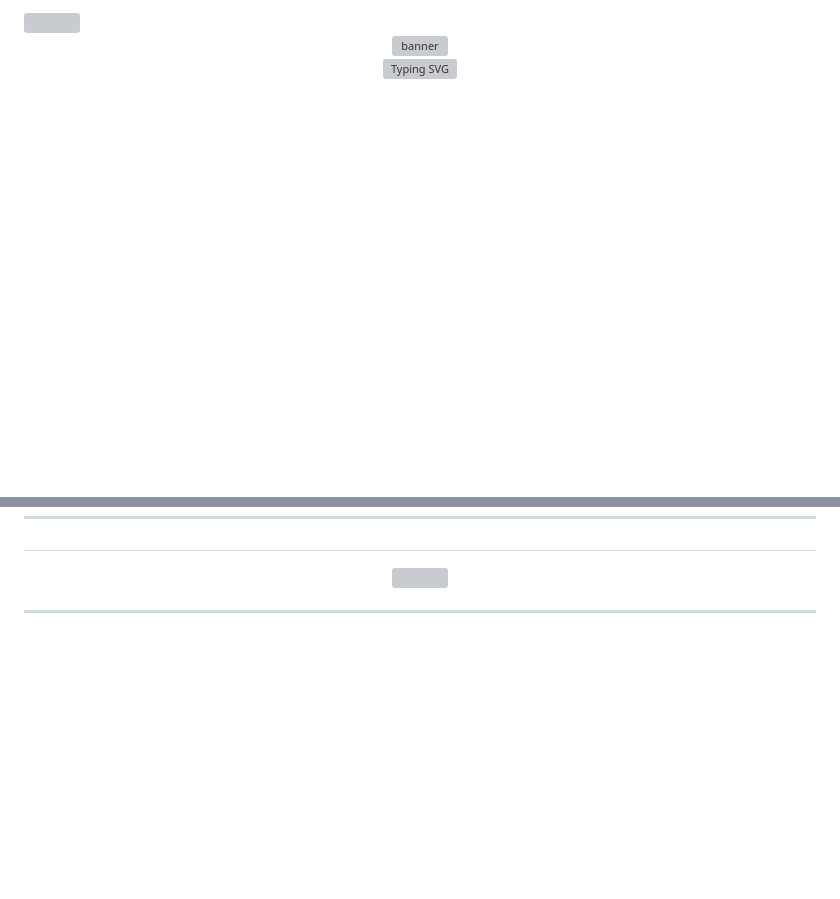
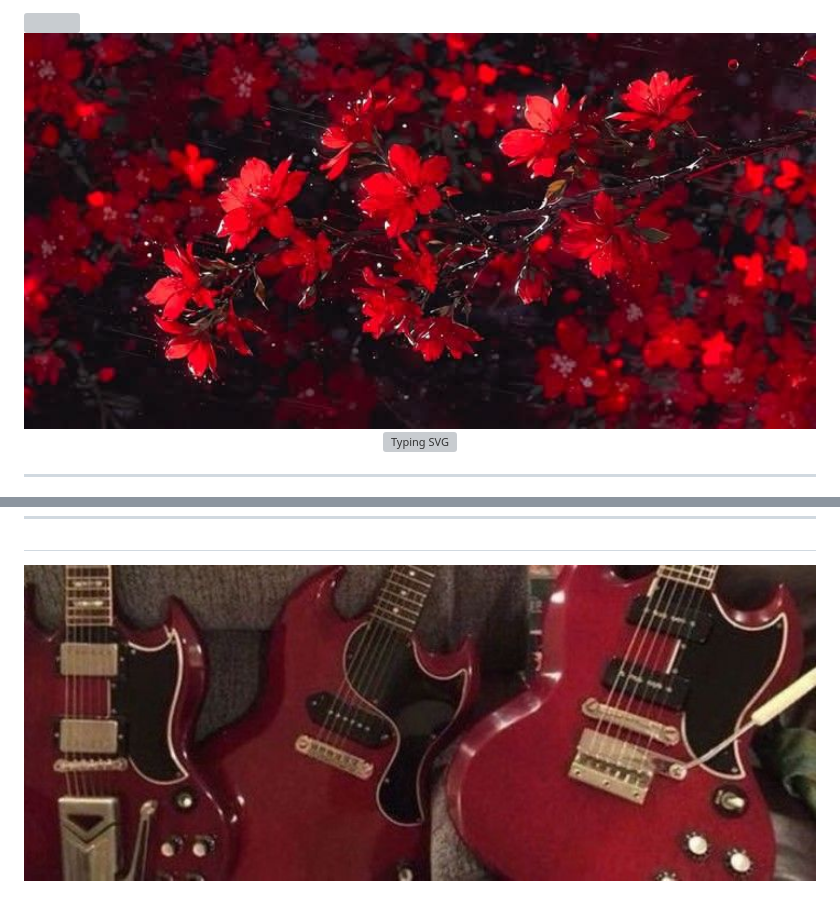
Before and after one commit to emmy-qssd/emmy-qssd, a Markdown page: README.md, 2 parts joined by grey strips. GitHub-like rendering; pictures changed too: fundo.jpg (added), guitarras.jpg (added); blank space fills up the shorter version; grey boxes are pictures that could not be loaded.

```diff
--- a/README.md
+++ b/README.md
@@ -3,6 +3,6 @@
 
 <div align="center">
-  <img src="gato_header.jfif" width="100%" alt="banner"/>
+  <img src="fundo.jpg" width="100%" alt="banner"/>
 </div>
 
 <!-- Titulo -->
@@ -57,9 +50,8 @@ Tenho experiência com **HTML5**, **CSS3**, **JavaScript**, **Git** e **Python**
 ---
 ##
 
-<img width="100%" src="detalhes.jfif"/>
+<img width="100%" src="guitarras.jpg"/>
 
 </div>
 
----
 
```
Also changed, not shown: other parts of README.md (+8 -22 lines), gatinho_rockeiro.jpg (added), guitar.png (added).
